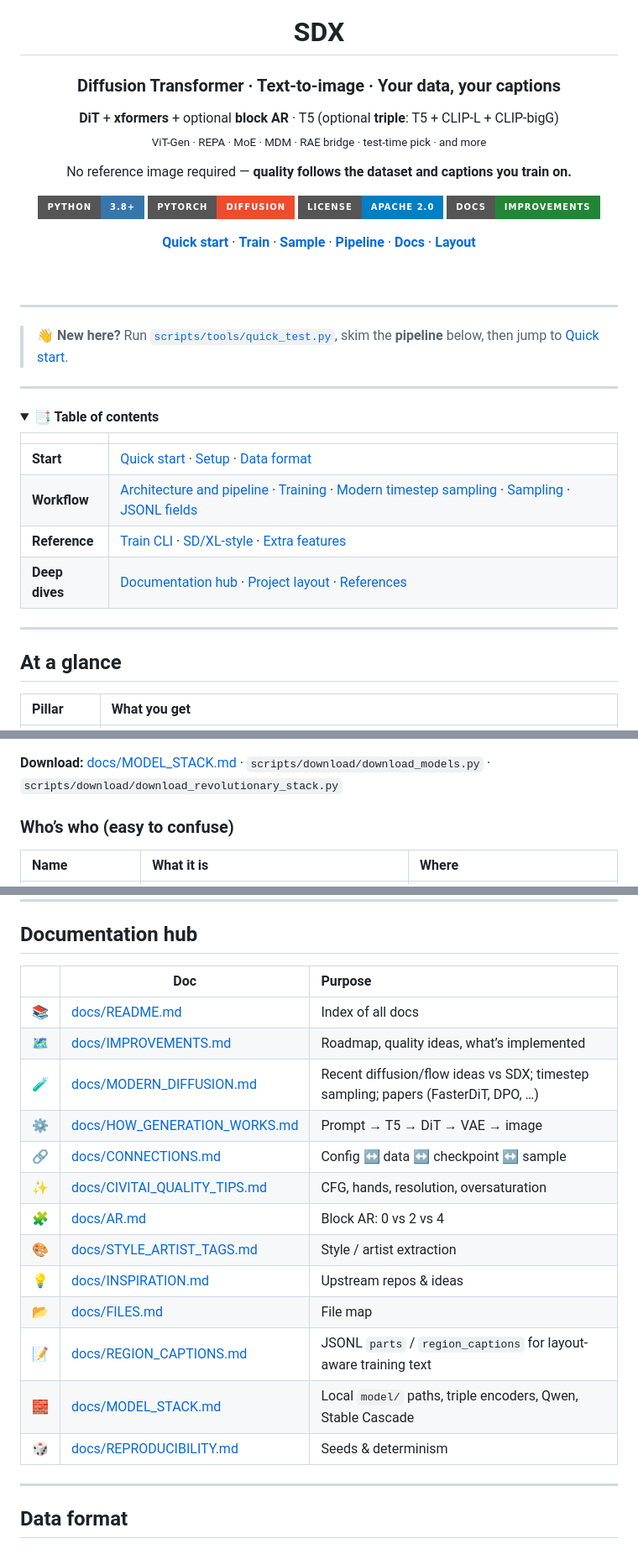
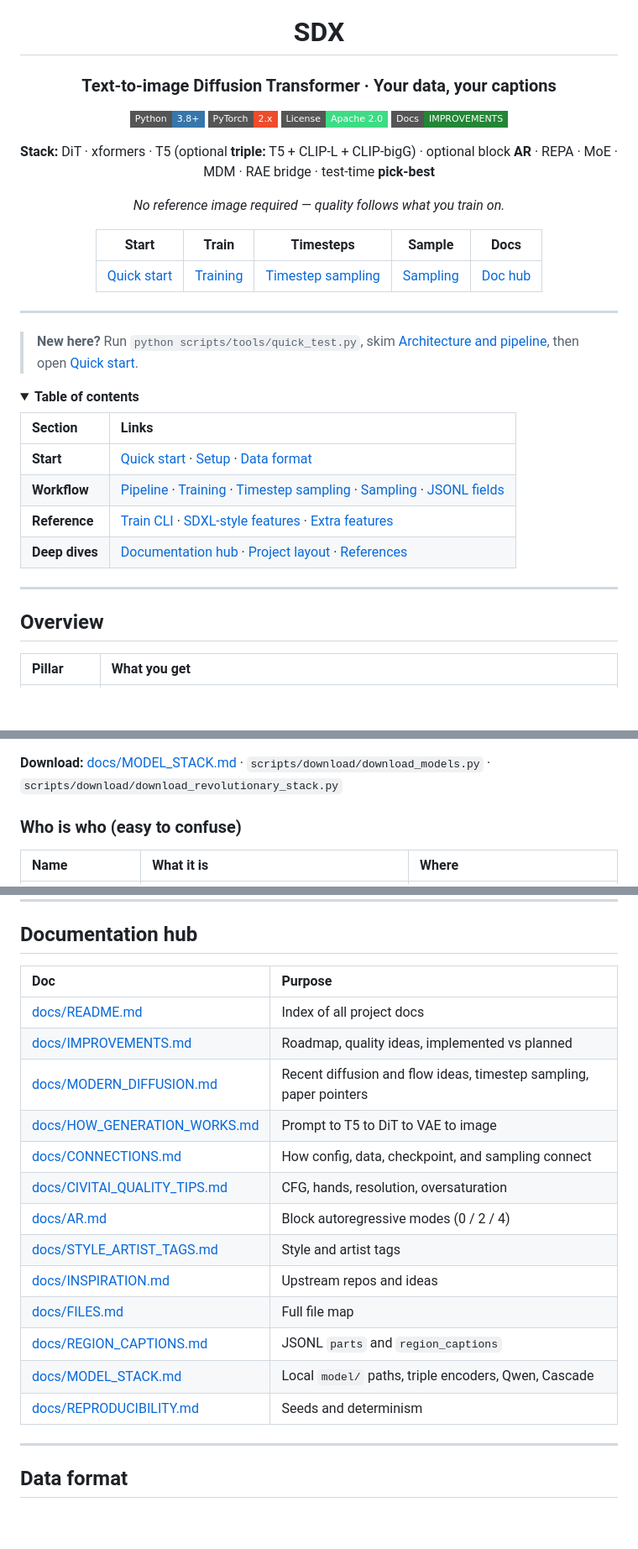
Before and after one commit to Llunarstack/sdx, a Markdown page: README.md, 3 parts joined by grey strips. Shown at 84% size. Drawn GitHub-style; folded sections open; badges without logos; blank space fills up the shorter version.

Commit message:
docs(readme): fix tables, anchors, typography; refresh layout

```diff
--- a/README.md
+++ b/README.md
@@ -5,49 +4,44 @@
 
 # SDX
 
-### Diffusion Transformer · Text-to-image · Your data, your captions
+### Text-to-image **Diffusion Transformer** · Your data, your captions
 
 <p align="center">
-  <strong>DiT</strong> + <strong>xformers</strong> + optional <strong>block AR</strong> · T5 (optional <strong>triple</strong>: T5 + CLIP-L + CLIP-bigG)<br/>
-  <sub>ViT-Gen · REPA · MoE · MDM · RAE bridge · test-time pick · and more</sub>
+  <a href="https://www.python.org/"><img src="https://img.shields.io/badge/Python-3.8%2B-3776AB?style=flat-square&logo=python&logoColor=white" alt="Python 3.8+"/></a>
+  <a href="https://pytorch.org/"><img src="https://img.shields.io/badge/PyTorch-2.x-EE4C2C?style=flat-square&logo=pytorch&logoColor=white" alt="PyTorch"/></a>
+  <a href="LICENSE"><img src="https://img.shields.io/badge/License-Apache_2.0-3DDC84?style=flat-square" alt="License"/></a>
+  <a href="docs/IMPROVEMENTS.md"><img src="https://img.shields.io/badge/Docs-IMPROVEMENTS-238636?style=flat-square" alt="Docs"/></a>
 </p>
 
-No reference image required — **quality follows the dataset and captions you train on.**
+**Stack:** DiT · xformers · T5 (optional **triple:** T5 + CLIP-L + CLIP-bigG) · optional block **AR** · REPA · MoE · MDM · RAE bridge · test-time **pick-best**
 
-<p align="center">
-  <a href="https://www.python.org/"><img src="https://img.shields.io/badge/python-3.8+-3776AB?style=for-the-badge&logo=python&logoColor=white" alt="Python 3.8+"/></a>
-  <a href="https://pytorch.org/"><img src="https://img.shields.io/badge/PyTorch-diffusion-EE4C2C?style=for-the-badge&logo=pytorch&logoColor=white" alt="PyTorch"/></a>
-  <a href="LICENSE"><img src="https://img.shields.io/badge/License-Apache%202.0-blue?style=for-the-badge" alt="License"/></a>
-  <a href="docs/IMPROVEMENTS.md"><img src="https://img.shields.io/badge/docs-IMPROVEMENTS-238636?style=for-the-badge" alt="Docs"/></a>
-</p>
+*No reference image required — quality follows what you train on.*
 
-**[Quick start](#quick-start)** · **[Train](#training)** · **[Sample](#sampling)** · **[Pipeline](#architecture-and-pipeline)** · **[Docs](#documentation-hub)** · **[Layout](#project-layout)**
-
-<br/>
+| Start | Train | Timesteps | Sample | Docs |
+| :---: | :---: | :---: | :---: | :---: |
+| [Quick start](#quick-start) | [Training](#training) | [Timestep sampling](#modern-diffusion-training-timestep-sampling) | [Sampling](#sampling) | [Doc hub](#documentation-hub) |
 
 </div>
 
 ---
 
-> **👋 New here?** Run [`scripts/tools/quick_test.py`](scripts/tools/quick_test.py), skim the **pipeline** below, then jump to [Quick start](#quick-start).
-
----
+> **New here?** Run `python scripts/tools/quick_test.py`, skim [Architecture and pipeline](#architecture-and-pipeline), then open [Quick start](#quick-start).
 
 <details>
-<summary><strong>📑 Table of contents</strong></summary>
+<summary><strong>Table of contents</strong></summary>
 
-| | |
-|:---|:---|
+| Section | Links |
+| :--- | :--- |
 | **Start** | [Quick start](#quick-start) · [Setup](#setup) · [Data format](#data-format) |
-| **Workflow** | [Architecture and pipeline](#architecture-and-pipeline) · [Training](#training) · [Modern timestep sampling](#modern-diffusion-training-timestep-sampling) · [Sampling](#sampling) · [JSONL fields](#data-jsonl-fields) |
-| **Reference** | [Train CLI](#train-cli-quick-reference) · [SD/XL-style](#sd--sdxl-style-features) · [Extra features](#extra-features) |
+| **Workflow** | [Pipeline](#architecture-and-pipeline) · [Training](#training) · [Timestep sampling](#modern-diffusion-training-timestep-sampling) · [Sampling](#sampling) · [JSONL fields](#data-jsonl-fields) |
+| **Reference** | [Train CLI](#train-cli-quick-reference) · [SDXL-style features](#sdxl-inspired-training-features) · [Extra features](#extra-features) |
 | **Deep dives** | [Documentation hub](#documentation-hub) · [Project layout](#project-layout) · [References](#references) |
 
 </details>
 
 ---
 
-## At a glance
+## Overview
 
 | Pillar | What you get |
 |:-------|:-------------|
@@ -97,7 +91,7 @@ Full index → **[docs/FILES.md](docs/FILES.md)**
 
 **Download:** [docs/MODEL_STACK.md](docs/MODEL_STACK.md) · `scripts/download/download_models.py` · `scripts/download/download_revolutionary_stack.py`
 
-### Who’s who (easy to confuse)
+### Who is who (easy to confuse)
 
 | Name | What it is | Where |
 |:-----|:-----------|:------|
@@ -389,21 +384,21 @@ Pulls **DiT**, **ControlNet**, **flux**, **Stability-AI/generative-models** into
 
 ## Documentation hub
 
-| | Doc | Purpose |
-|:-:|----|:--------|
-| 📚 | [docs/README.md](docs/README.md) | Index of all docs |
-| 🗺️ | [docs/IMPROVEMENTS.md](docs/IMPROVEMENTS.md) | Roadmap, quality ideas, what’s implemented |
-| 🧪 | [docs/MODERN_DIFFUSION.md](docs/MODERN_DIFFUSION.md) | Recent diffusion/flow ideas vs SDX; timestep sampling; papers (FasterDiT, DPO, …) |
-| ⚙️ | [docs/HOW_GENERATION_WORKS.md](docs/HOW_GENERATION_WORKS.md) | Prompt → T5 → DiT → VAE → image |
-| 🔗 | [docs/CONNECTIONS.md](docs/CONNECTIONS.md) | Config ↔ data ↔ checkpoint ↔ sample |
-| ✨ | [docs/CIVITAI_QUALITY_TIPS.md](docs/CIVITAI_QUALITY_TIPS.md) | CFG, hands, resolution, oversaturation |
-| 🧩 | [docs/AR.md](docs/AR.md) | Block AR: 0 vs 2 vs 4 |
-| 🎨 | [docs/STYLE_ARTIST_TAGS.md](docs/STYLE_ARTIST_TAGS.md) | Style / artist extraction |
-| 💡 | [docs/INSPIRATION.md](docs/INSPIRATION.md) | Upstream repos & ideas |
-| 📂 | [docs/FILES.md](docs/FILES.md) | File map |
-| 📝 | [docs/REGION_CAPTIONS.md](docs/REGION_CAPTIONS.md) | JSONL `parts` / `region_captions` for layout-aware training text |
-| 🧱 | [docs/MODEL_STACK.md](docs/MODEL_STACK.md) | Local `model/` paths, triple encoders, Qwen, Stable Cascade |
-| 🎲 | [docs/REPRODUCIBILITY.md](docs/REPRODUCIBILITY.md) | Seeds & determinism |
+| Doc | Purpose |
+| :--- | :--- |
+| [docs/README.md](docs/README.md) | Index of all project docs |
+| [docs/IMPROVEMENTS.md](docs/IMPROVEMENTS.md) | Roadmap, quality ideas, implemented vs planned |
+| [docs/MODERN_DIFFUSION.md](docs/MODERN_DIFFUSION.md) | Recent diffusion and flow ideas, timestep sampling, paper pointers |
+| [docs/HOW_GENERATION_WORKS.md](docs/HOW_GENERATION_WORKS.md) | Prompt to T5 to DiT to VAE to image |
+| [docs/CONNECTIONS.md](docs/CONNECTIONS.md) | How config, data, checkpoint, and sampling connect |
+| [docs/CIVITAI_QUALITY_TIPS.md](docs/CIVITAI_QUALITY_TIPS.md) | CFG, hands, resolution, oversaturation |
+| [docs/AR.md](docs/AR.md) | Block autoregressive modes (0 / 2 / 4) |
+| [docs/STYLE_ARTIST_TAGS.md](docs/STYLE_ARTIST_TAGS.md) | Style and artist tags |
+| [docs/INSPIRATION.md](docs/INSPIRATION.md) | Upstream repos and ideas |
+| [docs/FILES.md](docs/FILES.md) | Full file map |
+| [docs/REGION_CAPTIONS.md](docs/REGION_CAPTIONS.md) | JSONL `parts` and `region_captions` |
+| [docs/MODEL_STACK.md](docs/MODEL_STACK.md) | Local `model/` paths, triple encoders, Qwen, Cascade |
+| [docs/REPRODUCIBILITY.md](docs/REPRODUCIBILITY.md) | Seeds and determinism |
 
 ---
 
```
Also changed, not shown: other parts of README.md (+25 -27 lines).
